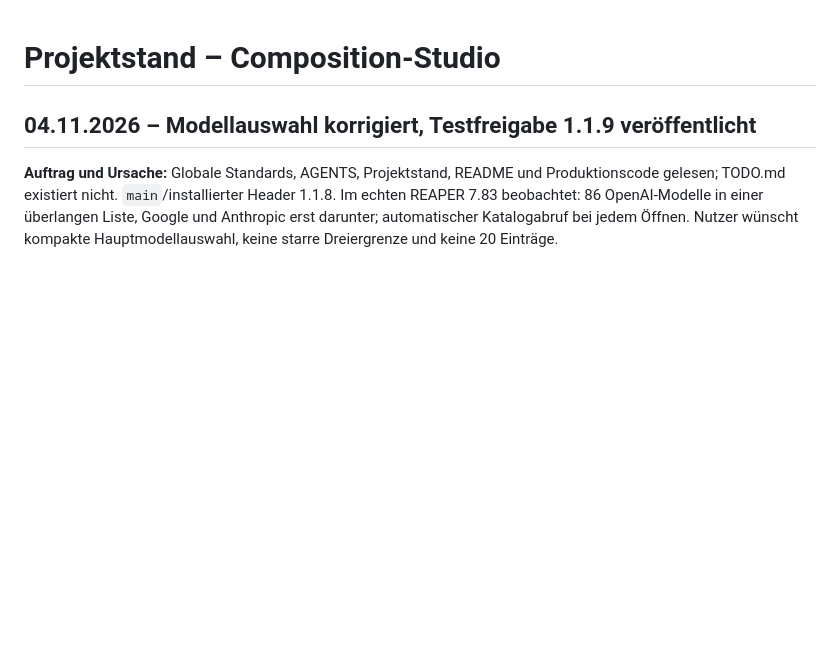
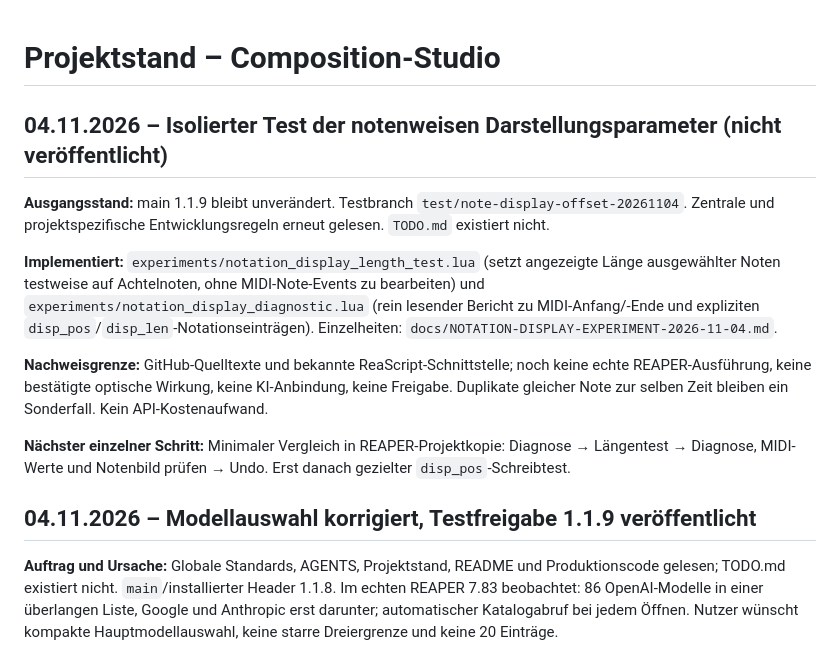
Before and after one commit to wibem1/Composition-Studio, a Markdown page: PROJECT_STATE.md, the part around the change. GitHub-like rendering; blank space fills up the shorter version.

Commit message:
docs: record isolated notation diagnostic and pending real REAPER check

```diff
--- a/PROJECT_STATE.md
+++ b/PROJECT_STATE.md
@@ -1,4 +1,15 @@
 # Projektstand – Composition-Studio
+
+## 04.11.2026 – Isolierter Test der notenweisen Darstellungsparameter (nicht veröffentlicht)
+
+**Ausgangsstand:** main 1.1.9 bleibt unverändert. Testbranch `test/note-display-offset-20261104`. Zentrale und projektspezifische Entwicklungsregeln erneut gelesen. `TODO.md` existiert nicht.
+
+**Implementiert:** `experiments/notation_display_length_test.lua` (setzt angezeigte Länge ausgewählter Noten testweise auf Achtelnoten, ohne MIDI-Note-Events zu bearbeiten) und `experiments/notation_display_diagnostic.lua` (rein lesender Bericht zu MIDI-Anfang/-Ende und expliziten `disp_pos`/`disp_len`-Notationseinträgen). Einzelheiten: `docs/NOTATION-DISPLAY-EXPERIMENT-2026-11-04.md`.
+
+**Nachweisgrenze:** GitHub-Quelltexte und bekannte ReaScript-Schnittstelle; noch keine echte REAPER-Ausführung, keine bestätigte optische Wirkung, keine KI-Anbindung, keine Freigabe. Duplikate gleicher Note zur selben Zeit bleiben ein Sonderfall. Kein API-Kostenaufwand.
+
+**Nächster einzelner Schritt:** Minimaler Vergleich in REAPER-Projektkopie: Diagnose → Längentest → Diagnose, MIDI-Werte und Notenbild prüfen → Undo. Erst danach gezielter `disp_pos`-Schreibtest.
+
 
 ## 04.11.2026 – Modellauswahl korrigiert, Testfreigabe 1.1.9 veröffentlicht
 
```
